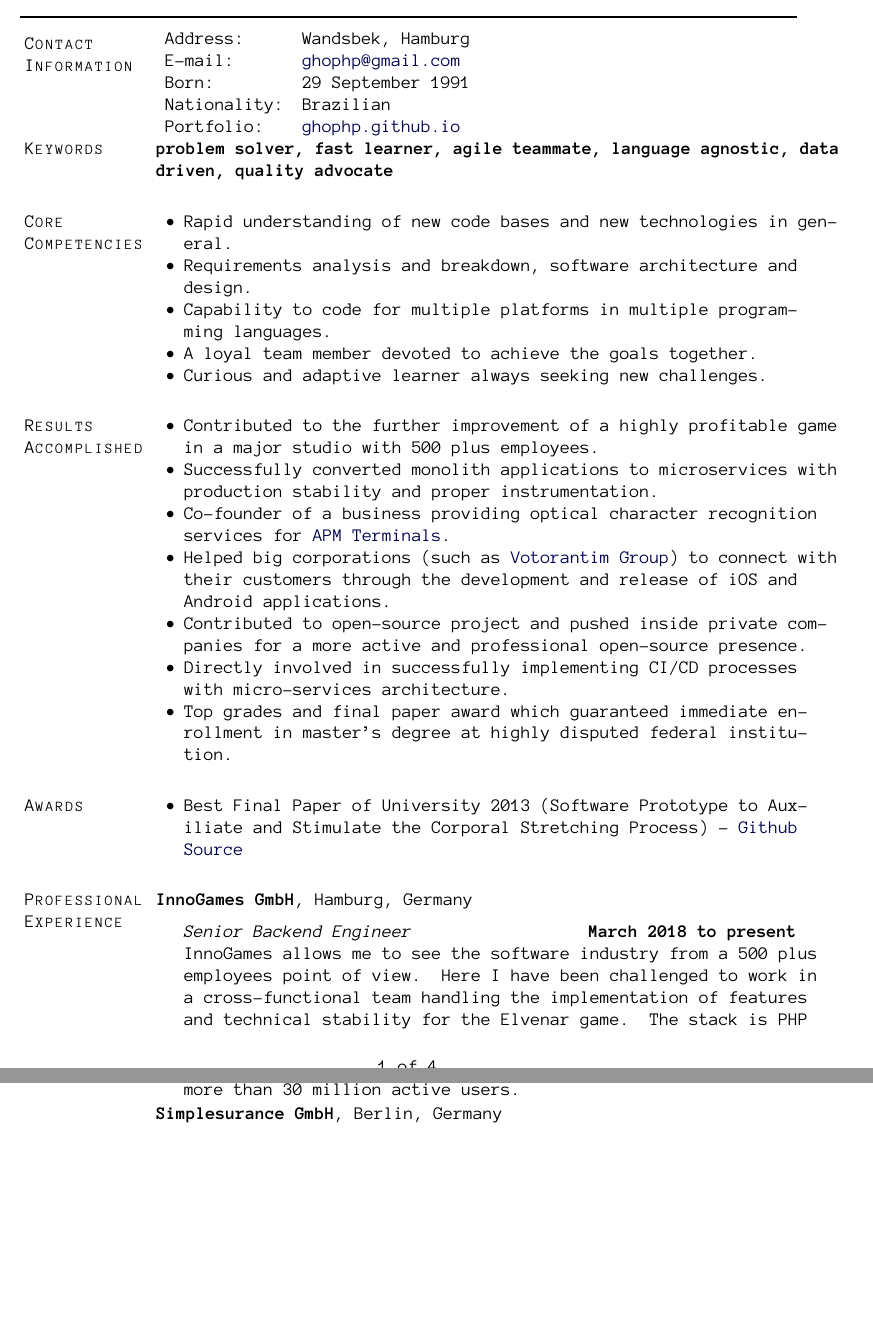
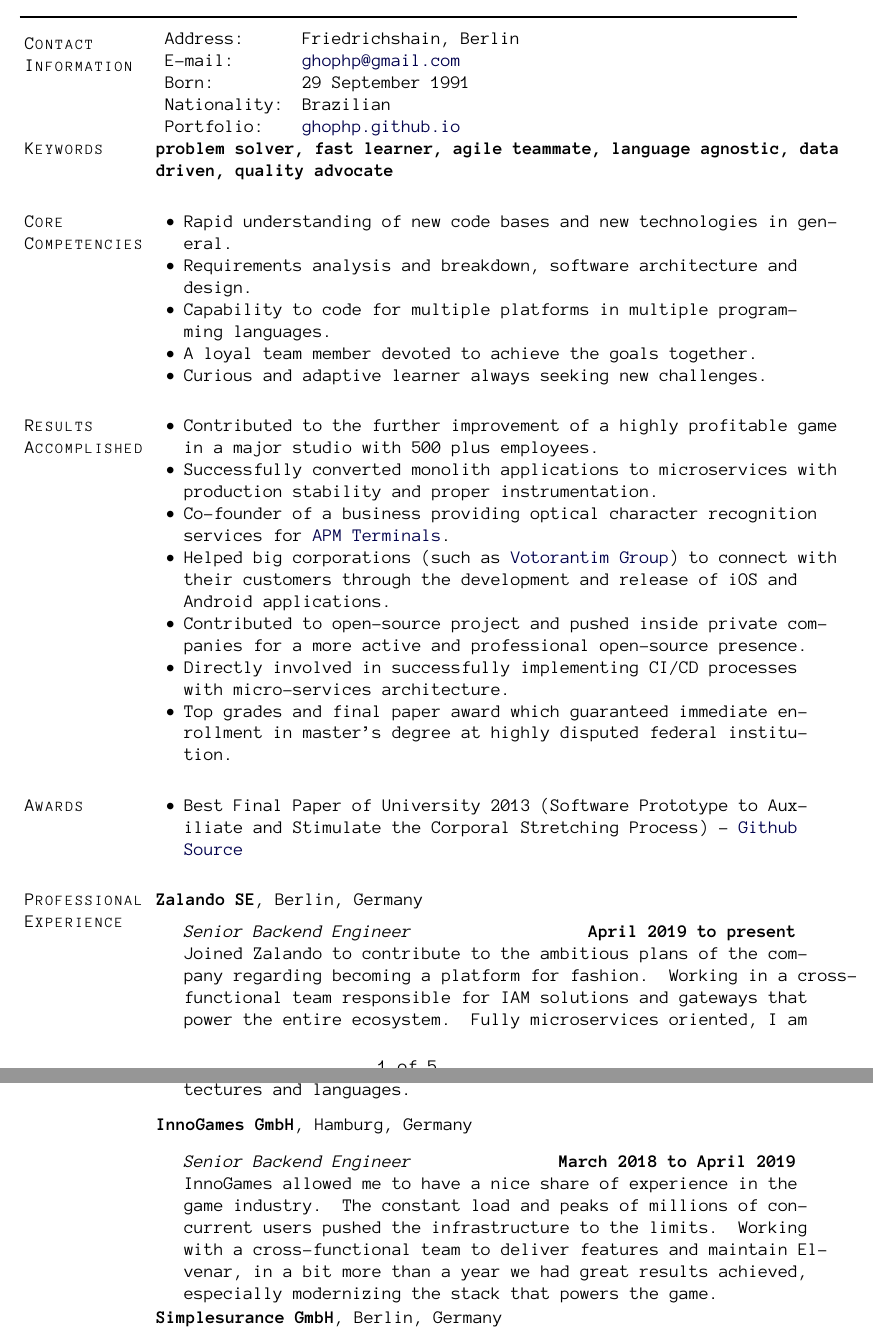
Before and after one commit to ghophp/latex-cv, a LaTeX CV (cv.tex): two parts of pages 1 and 2 of 4 before the commit and two parts of pages 1 and 2 of 5 after it, joined at a grey line, cut so that both start at the same text, the shorter picture padded with empty space. Compiled offline with pdfLaTeX.

Commit message:
new address / zalando se / inno games change description

```diff
--- a/cv.tex
+++ b/cv.tex
@@ -345,7 +345,7 @@
 % Address box
 \parbox{\textwidth-\rcollength-\spacewidth}{%
 \begin{tabular}{ll}
-Address: & Wandsbek, Hamburg \\
+Address: & Friedrichshain, Berlin \\
 E-mail: & \email{ghophp@gmail.com} \\
 Born: & 29 September 1991 \\
 Nationality: & Brazilian \\
@@ -408,13 +408,25 @@
 
 \section{Professional Experience}
 
+\textbf{Zalando SE},
+Berlin, Germany
+\begin{outerlist}
+
+    \item[] \textit{Senior Backend Engineer}%
+            \hfill \textbf{April 2019 to present}\\
+            Joined Zalando to contribute to the ambitious plans of the company regarding becoming a platform for fashion. Working in a cross-functional team responsible for IAM solutions and gateways that power the entire ecosystem. Fully microservices oriented, I am able to write code for multiple porpuses, with different architectures and languages.
+
+\end{outerlist}
+
+\halfblankline
+
 \textbf{InnoGames GmbH},
 Hamburg, Germany
 \begin{outerlist}
 
     \item[] \textit{Senior Backend Engineer}%
-            \hfill \textbf{March 2018 to present}\\
-            InnoGames allows me to see the software industry from a 500 plus employees point of view. Here I have been challenged to work in a cross-functional team handling the implementation of features and technical stability for the Elvenar game. The stack is PHP based with CI/CD using Jenkins and Puppet, in-house servers, and more than 30 million active users.
+            \hfill \textbf{March 2018 to April 2019}\\
+            InnoGames allowed me to have a nice share of experience in the game industry. The constant load and peaks of millions of concurrent users pushed the infrastructure to the limits. Working with a cross-functional team to deliver features and maintain Elvenar, in a bit more than a year we had great results achieved, especially modernizing the stack that powers the game.
 
 \end{outerlist}
 
```
Also changed, not shown: GuilhermeOliveiraCV.pdf.
